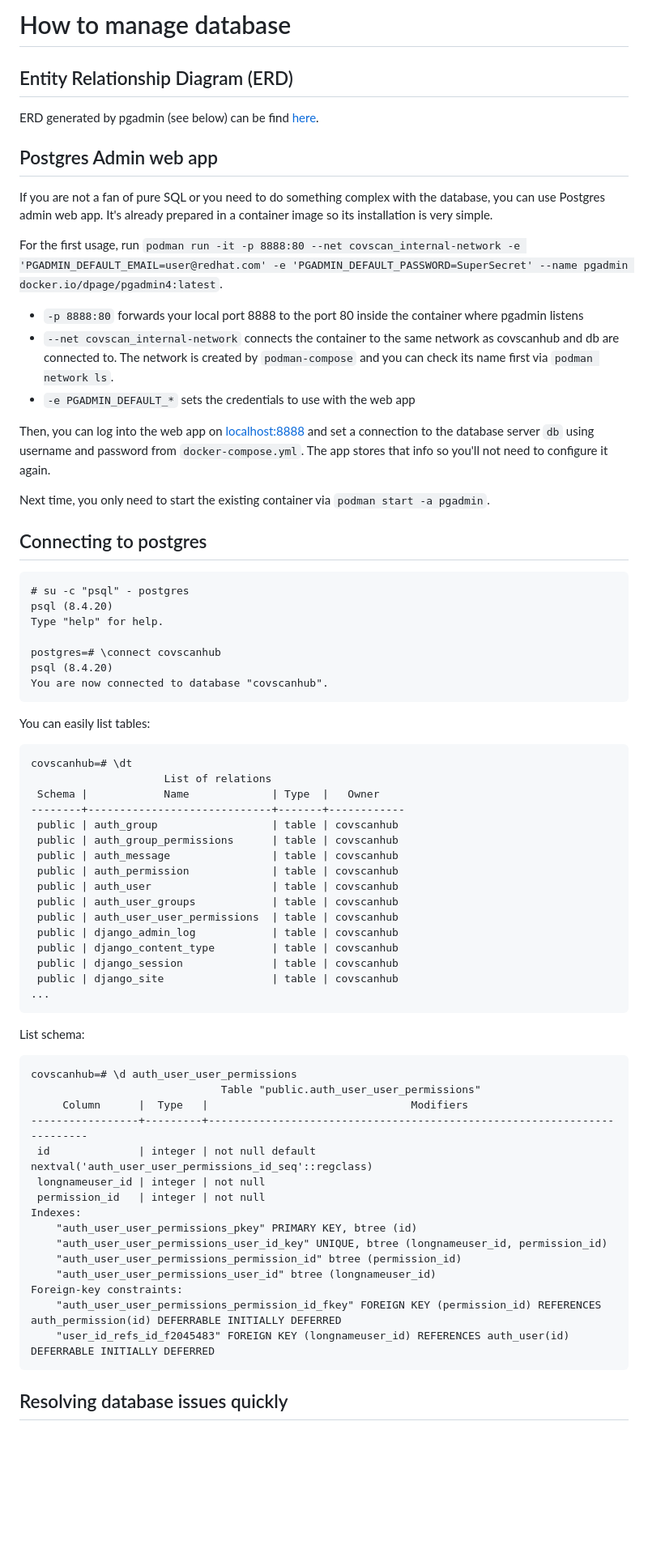
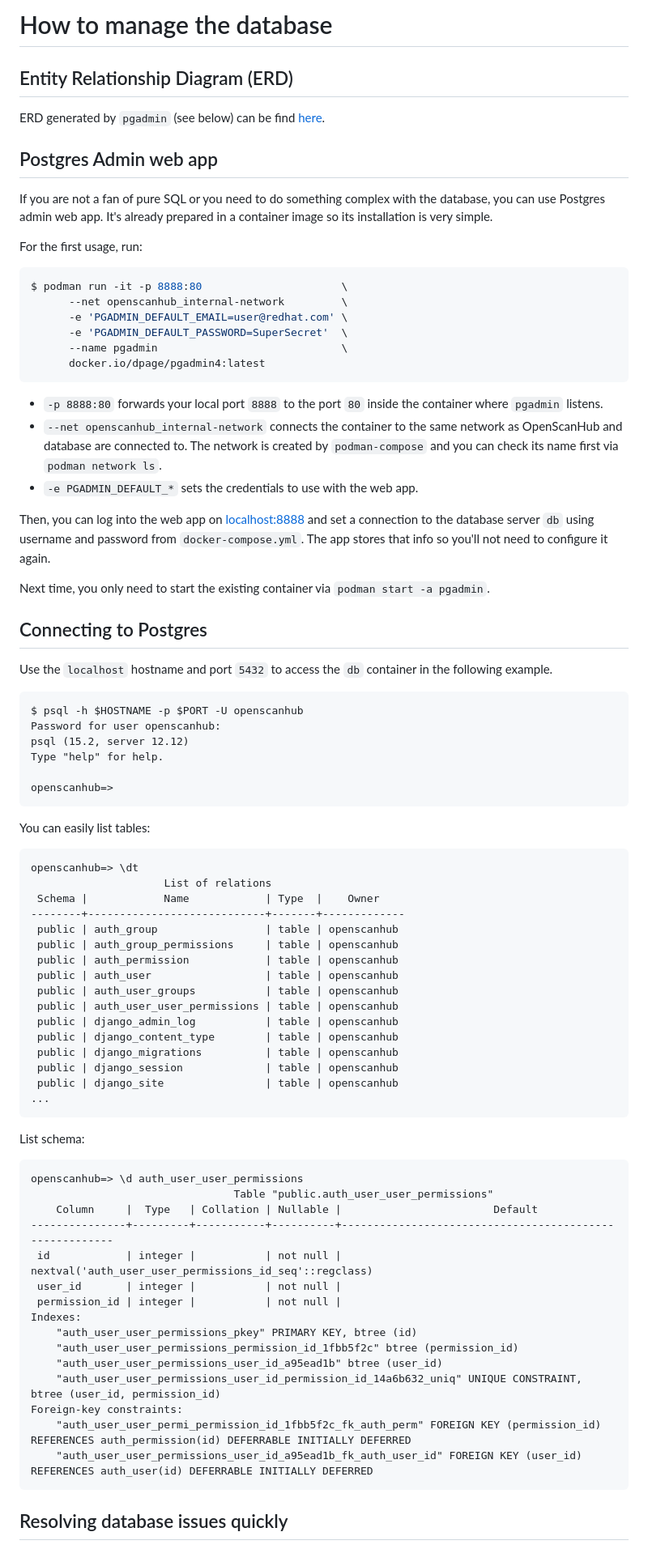
Before and after one commit to openscanhub/openscanhub, a Markdown page: docs/managing_database.md, the part around one of its changes. Shown at 81% size. Drawn GitHub-style; blank space fills up the shorter version.

Commit message:
docs: update managing_database.md
This commit updates the branding, formatting and, above all, updates
the instructions to the currently used version of Postgres and Django.

````diff
--- a/docs/managing_database.md
+++ b/docs/managing_database.md
@@ -1,74 +1,83 @@
-# How to manage database
+# How to manage the database
 
 ## Entity Relationship Diagram (ERD)
 
-ERD generated by pgadmin (see below) can be find [here](database_ERD.png).
+ERD generated by `pgadmin` (see below) can be find [here](database_ERD.png).
 
 ## Postgres Admin web app
 
 If you are not a fan of pure SQL or you need to do something complex with the database, you can use Postgres admin web app. It's already prepared in a container image so its installation is very simple.
 
-For the first usage, run `podman run -it -p 8888:80 --net covscan_internal-network -e 'PGADMIN_DEFAULT_EMAIL=user@redhat.com' -e 'PGADMIN_DEFAULT_PASSWORD=SuperSecret' --name pgadmin docker.io/dpage/pgadmin4:latest`.
+For the first usage, run:
+```bash
+$ podman run -it -p 8888:80                      \
+      --net openscanhub_internal-network         \
+      -e 'PGADMIN_DEFAULT_EMAIL=user@redhat.com' \
+      -e 'PGADMIN_DEFAULT_PASSWORD=SuperSecret'  \
+      --name pgadmin                             \
+      docker.io/dpage/pgadmin4:latest
+```
 
-* `-p 8888:80` forwards your local port 8888 to the port 80 inside the container where pgadmin listens
-* `--net covscan_internal-network` connects the container to the same network as covscanhub and db are connected to. The network is created by `podman-compose` and you can check its name first via `podman network ls`.
-* `-e PGADMIN_DEFAULT_*` sets the credentials to use with the web app
+* `-p 8888:80` forwards your local port `8888` to the port `80` inside the container where `pgadmin` listens.
+* `--net openscanhub_internal-network` connects the container to the same network as OpenScanHub and database are connected to. The network is created by `podman-compose` and you can check its name first via `podman network ls`.
+* `-e PGADMIN_DEFAULT_*` sets the credentials to use with the web app.
 
 Then, you can log into the web app on [localhost:8888](http://localhost:8888/) and set a connection to the database server `db` using username and password from `docker-compose.yml`. The app stores that info so you'll not need to configure it again.
 
 Next time, you only need to start the existing container via `podman start -a pgadmin`.
 
-## Connecting to postgres
+## Connecting to Postgres
+
+Use the `localhost` hostname and port `5432` to access the `db` container in the following example.
 
 ```
-# su -c "psql" - postgres
-psql (8.4.20)
+$ psql -h $HOSTNAME -p $PORT -U openscanhub
+Password for user openscanhub:
+psql (15.2, server 12.12)
 Type "help" for help.
 
-postgres=# \connect covscanhub
-psql (8.4.20)
-You are now connected to database "covscanhub".
+openscanhub=>
 ```
 
 You can easily list tables:
 
 ```
-covscanhub=# \dt
+openscanhub=> \dt
                      List of relations
- Schema |            Name             | Type  |   Owner
---------+-----------------------------+-------+------------
- public | auth_group                  | table | covscanhub
- public | auth_group_permissions      | table | covscanhub
- public | auth_message                | table | covscanhub
- public | auth_permission             | table | covscanhub
- public | auth_user                   | table | covscanhub
- public | auth_user_groups            | table | covscanhub
- public | auth_user_user_permissions  | table | covscanhub
- public | django_admin_log            | table | covscanhub
- public | django_content_type         | table | covscanhub
- public | django_session              | table | covscanhub
- public | django_site                 | table | covscanhub
+ Schema |            Name            | Type  |    Owner
+--------+----------------------------+-------+-------------
+ public | auth_group                 | table | openscanhub
+ public | auth_group_permissions     | table | openscanhub
+ public | auth_permission            | table | openscanhub
+ public | auth_user                  | table | openscanhub
+ public | auth_user_groups           | table | openscanhub
+ public | auth_user_user_permissions | table | openscanhub
+ public | django_admin_log           | table | openscanhub
+ public | django_content_type        | table | openscanhub
+ public | django_migrations          | table | openscanhub
+ public | django_session             | table | openscanhub
+ public | django_site                | table | openscanhub
 ...
 ```
 
 List schema:
 
 ```
-covscanhub=# \d auth_user_user_permissions
-                              Table "public.auth_user_user_permissions"
-     Column      |  Type   |                                Modifiers
------------------+---------+-------------------------------------------------------------------------
- id              | integer | not null default nextval('auth_user_user_permissions_id_seq'::regclass)
- longnameuser_id | integer | not null
- permission_id   | integer | not null
+openscanhub=> \d auth_user_user_permissions
+                                Table "public.auth_user_user_permissions"
+    Column     |  Type   | Collation | Nullable |                        Default
+---------------+---------+-----------+----------+--------------------------------------------------------
+ id            | integer |           | not null | nextval('auth_user_user_permissions_id_seq'::regclass)
+ user_id       | integer |           | not null |
+ permission_id | integer |           | not null |
 Indexes:
     "auth_user_user_permissions_pkey" PRIMARY KEY, btree (id)
-    "auth_user_user_permissions_user_id_key" UNIQUE, btree (longnameuser_id, permission_id)
-    "auth_user_user_permissions_permission_id" btree (permission_id)
-    "auth_user_user_permissions_user_id" btree (longnameuser_id)
+    "auth_user_user_permissions_permission_id_1fbb5f2c" btree (permission_id)
+    "auth_user_user_permissions_user_id_a95ead1b" btree (user_id)
+    "auth_user_user_permissions_user_id_permission_id_14a6b632_uniq" UNIQUE CONSTRAINT, btree (user_id, permission_id)
 Foreign-key constraints:
-    "auth_user_user_permissions_permission_id_fkey" FOREIGN KEY (permission_id) REFERENCES auth_permission(id) DEFERRABLE INITIALLY DEFERRED
-    "user_id_refs_id_f2045483" FOREIGN KEY (longnameuser_id) REFERENCES auth_user(id) DEFERRABLE INITIALLY DEFERRED
+    "auth_user_user_permi_permission_id_1fbb5f2c_fk_auth_perm" FOREIGN KEY (permission_id) REFERENCES auth_permission(id) DEFERRABLE INITIALLY DEFERRED
+    "auth_user_user_permissions_user_id_a95ead1b_fk_auth_user_id" FOREIGN KEY (user_id) REFERENCES auth_user(id) DEFERRABLE INITIALLY DEFERRED
 ```
 
 ## Resolving database issues quickly
````
Also changed, not shown: other parts of docs/managing_database.md (+14 -10 lines).
